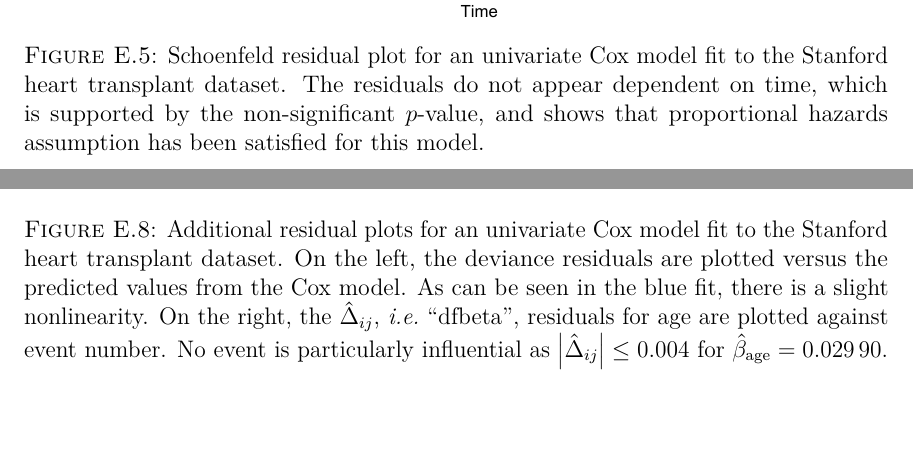
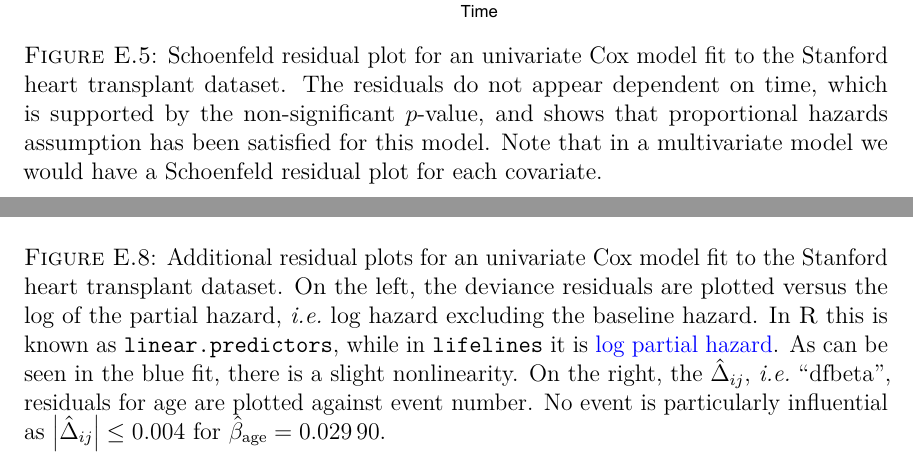
Before and after one commit to mepland/data_science_notes, a LaTeX thesis (ds_notes-epland.tex, which reads sections/appendixes/additional/survival.tex): two parts of pages 69 and 72 of 85, joined at a grey line, cut so that both start at the same text, the shorter picture padded with empty space. Compiled offline with pdfLaTeX.

Commit message:
Survival section updates

```diff
--- a/ds_notes-epland.tex
+++ b/ds_notes-epland.tex
@@ -81,6 +81,9 @@
 % https://tex.stackexchange.com/a/14243
 \relpenalty=9999
 \binoppenalty=9999
+
+% center subfigure captions with multiple lines
+\captionsetup[subfigure]{justification=centering}
 
 %-----------------------------------------------------------------------------%
 % Other possibly useful packages
--- a/sections/appendixes/additional/survival.tex
+++ b/sections/appendixes/additional/survival.tex
@@ -740,6 +740,9 @@ The residuals do not appear dependent on time,
 which is supported by the non-significant \pvalue,
 and shows that proportional hazards assumption
 has been satisfied for this model.
+Note that in a multivariate model we
+would have a Schoenfeld residual plot for
+each covariate.
 }
 \label{fig:cox:schoenfeld_residuals}
 \end{figure}
@@ -773,5 +776,8 @@ the proportional hazards assumption is violated in this variable.
 \caption{
 Plots of Martingale residuals for
 an univariate Cox model fit to the Stanford heart transplant dataset.
-On the left, the residuals are plotted versus the predicted values from the Cox model.
+On the left, the residuals are plotted versus the
+log of the partial hazard, \ie log hazard excluding the baseline hazard.
+In \R this is known as \texttt{linear.predictors}, while in \texttt{lifelines} it is
+\href{https://lifelines.readthedocs.io/en/latest/fitters/regression/CoxPHFitter.html\#lifelines.fitters.coxph_fitter.SemiParametricPHFitter.predict_log_partial_hazard}{log partial hazard}.
 As can be seen in the blue fit, there is a slight nonlinearity.
@@ -797,7 +803,10 @@ For ages $\lesssim 40$, age appears to have a non-linear relationship with $\log
 \caption{
 Additional residual plots for
 an univariate Cox model fit to the Stanford heart transplant dataset.
-On the left, the deviance residuals are plotted versus the predicted values from the Cox model.
+On the left, the deviance residuals are plotted versus the
+log of the partial hazard, \ie log hazard excluding the baseline hazard.
+In \R this is known as \texttt{linear.predictors}, while in \texttt{lifelines} it is
+\href{https://lifelines.readthedocs.io/en/latest/fitters/regression/CoxPHFitter.html\#lifelines.fitters.coxph_fitter.SemiParametricPHFitter.predict_log_partial_hazard}{log partial hazard}.
 As can be seen in the blue fit, there is a slight nonlinearity.
 On the right, the $\hat{\Delta}_{ij}$, \ie ``dfbeta'', residuals for age
 are plotted against event number.
```
Also changed, not shown: sections/appendixes/additional/survival.tex (4 more changed lines), 1 other file.
